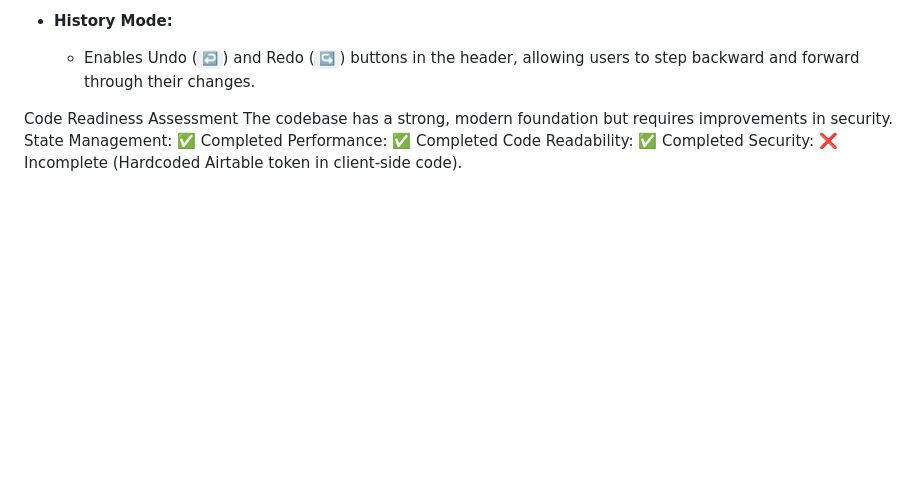
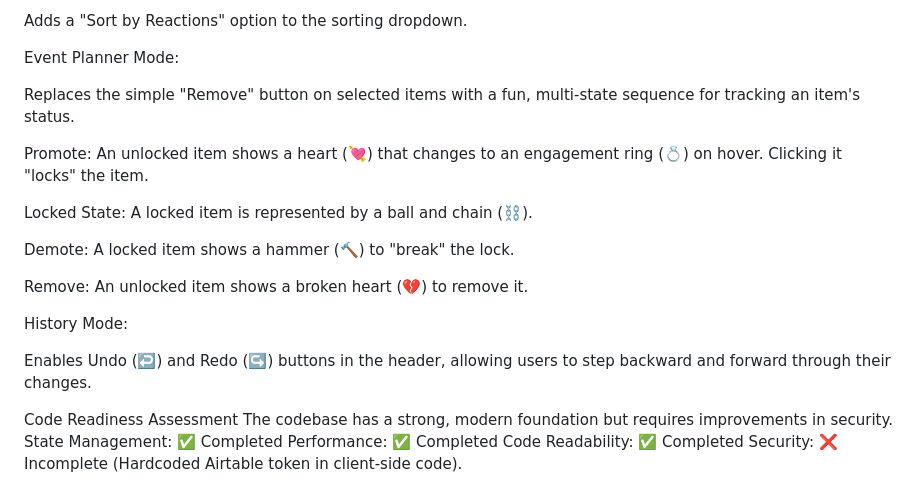
Before and after one commit to tylermystery/builder, a Markdown page: spec_sheet.md, the part around the change printed below. Rendered like a GitHub page; blank space fills up the shorter version.

```diff
--- a/spec_sheet.md
+++ b/spec_sheet.md
@@ -81,6 +87,21 @@ A subtle "beta" subscript next to the main title can be clicked to reveal a tool
 
-- **History Mode:**
-    - Enables Undo (`↩️`) and Redo (`↪️`) buttons in the header, allowing users to step backward and forward through their changes.
+Adds a "Sort by Reactions" option to the sorting dropdown.
+
+Event Planner Mode:
+
+Replaces the simple "Remove" button on selected items with a fun, multi-state sequence for tracking an item's status.
+
+Promote: An unlocked item shows a heart (💘) that changes to an engagement ring (💍) on hover. Clicking it "locks" the item.
+
+Locked State: A locked item is represented by a ball and chain (⛓️).
+
+Demote: A locked item shows a hammer (🔨) to "break" the lock.
+
+Remove: An unlocked item shows a broken heart (💔) to remove it.
+
+History Mode:
+
+Enables Undo (↩️) and Redo (↪️) buttons in the header, allowing users to step backward and forward through their changes.
 
 Code Readiness Assessment
 The codebase has a strong, modern foundation but requires improvements in security.
```
Also changed, not shown: other parts of spec_sheet.md (+35 -29 lines).
